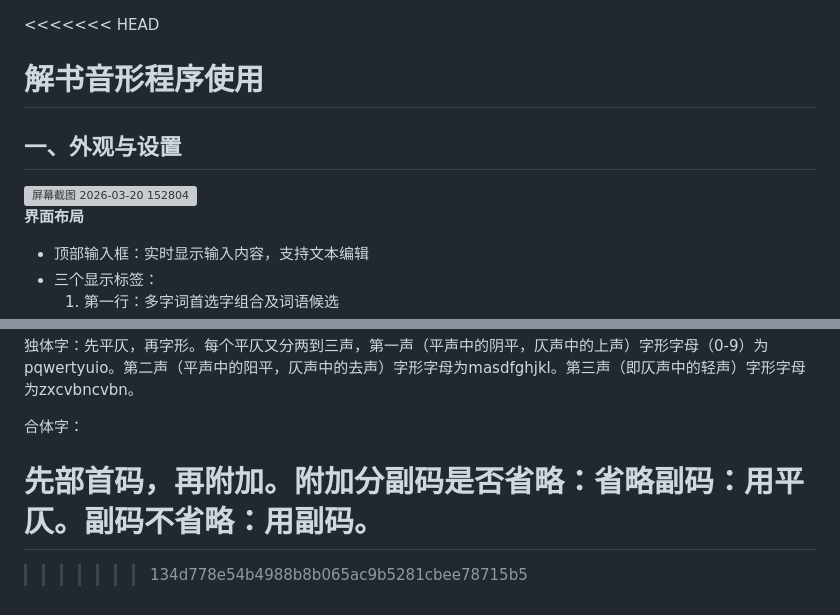
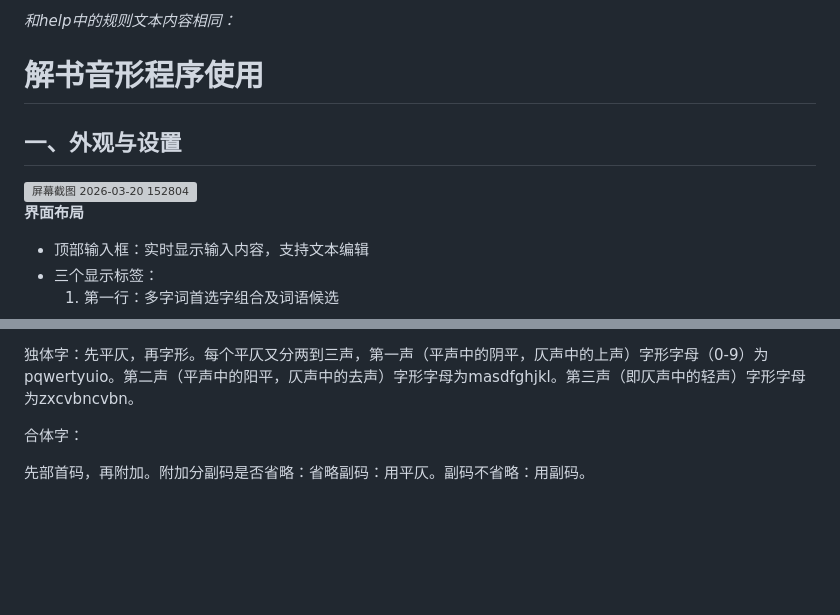
Before and after one commit to Amatiri/Jx3kuu11yn1rxa2m-InputMethod, a Markdown page: README.md, 2 parts joined by grey strips. Drawn GitHub-style; blank space fills up the shorter version; grey boxes are pictures that could not be loaded.

```diff
--- a/README.md
+++ b/README.md
@@ -1,5 +1,5 @@
+*和help中的规则文本内容相同：*
 
-<<<<<<< HEAD
 # 解书音形程序使用
 
 ## 一、外观与设置
@@ -804,5 +804,3 @@ iu→q，ua/ia→w，uan/ü(v)an/er→r，ü(v)e→t，uai/ü(v)→y（声母jqx
 合体字：
 
 先部首码，再附加。附加分副码是否省略：省略副码：用平仄。副码不省略：用副码。
-=======
->>>>>>> 134d778e54b4988b8b065ac9b5281cbee78715b5
```
Also changed, not shown: other parts of README.md (+2 -2 lines).
